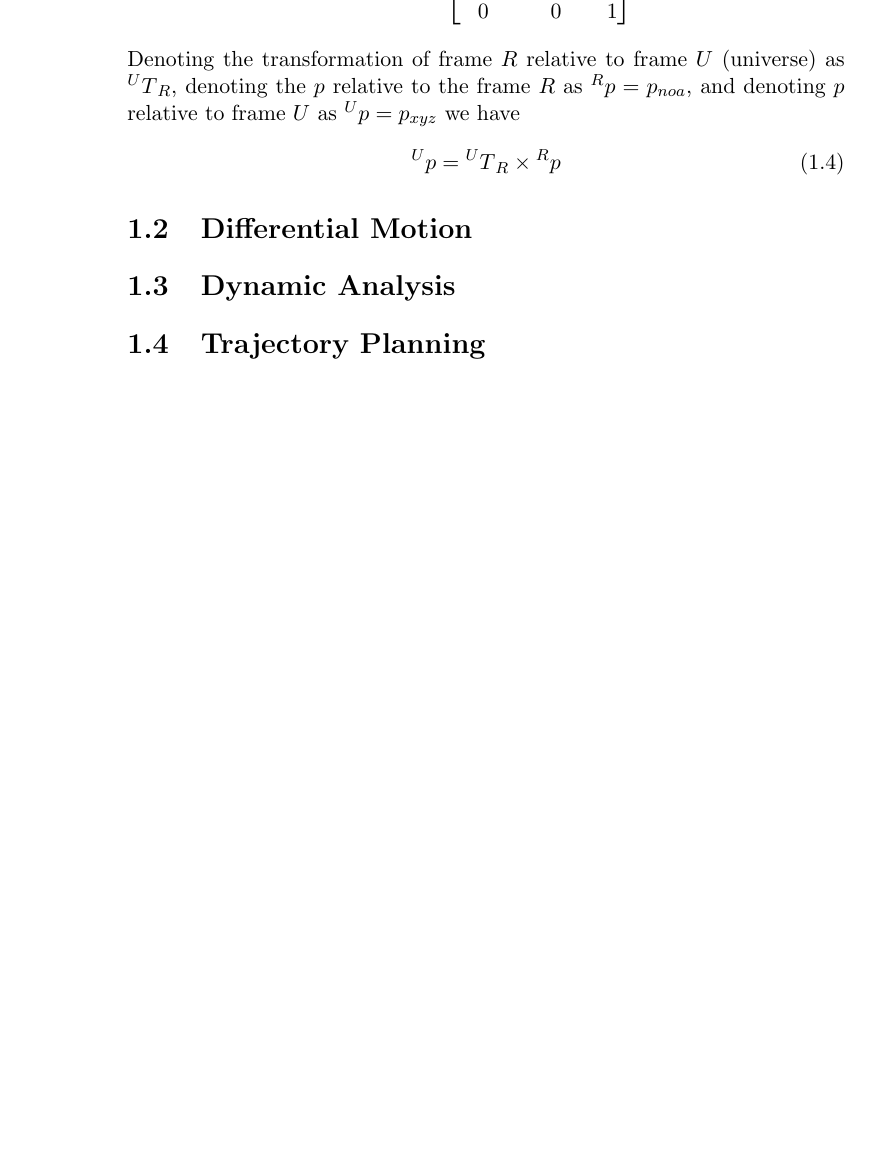
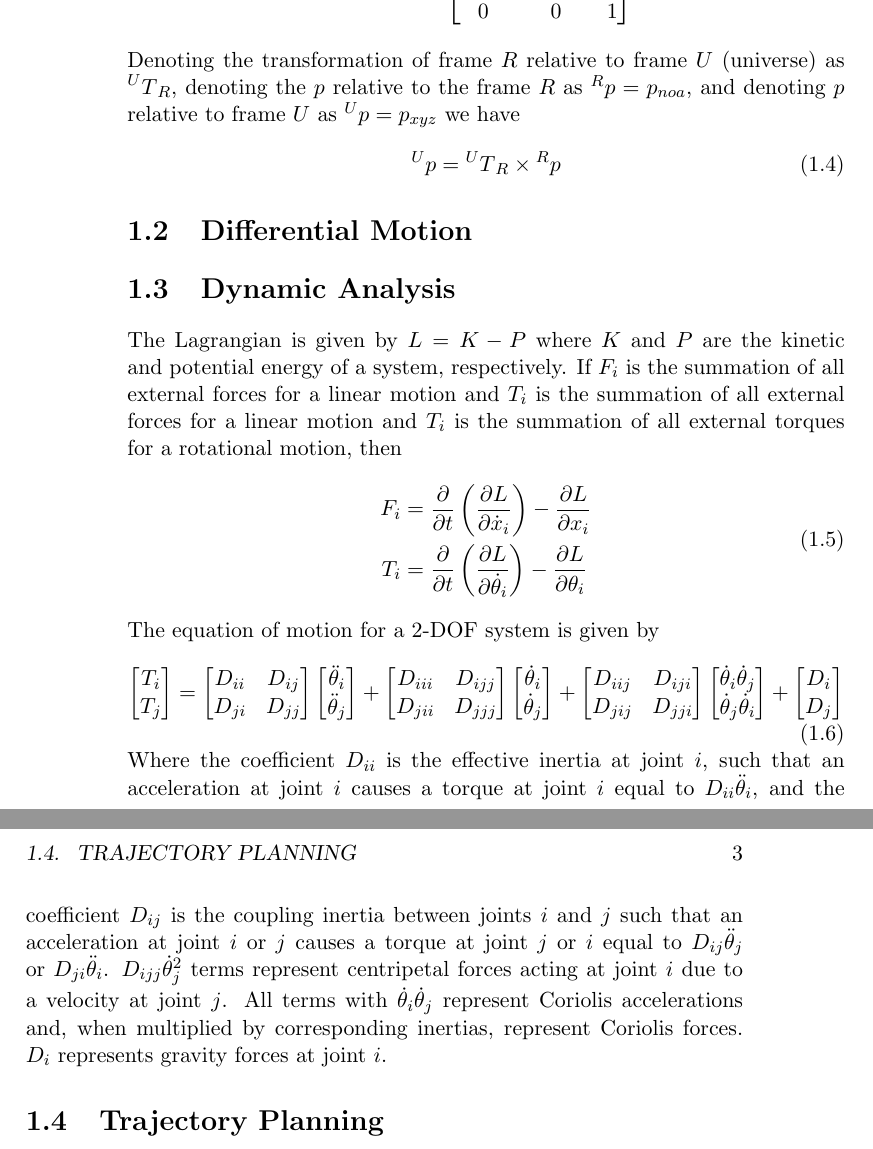
Before and after one commit to StewartNash/robotics, a LaTeX book (manual/robotics.tex): part of page 6 of 12 before the commit and two parts of pages 6 and 7 of 14 after it, the two joined at a grey line, cut so that both start at the same text, the shorter picture padded with empty space. Compiled offline with pdfLaTeX.

Commit message:
Added difference eq characteristic equation

```diff
--- a/manual/robotics.tex
+++ b/manual/robotics.tex
@@ -73,6 +73,50 @@ Denoting the transformation of frame $R$ relative to frame $U$ (universe) as $\p
 \section{Differential Motion}
 
 \section{Dynamic Analysis}
+
+The Lagrangian is given by $L=K-P$ where $K$ and $P$ are the kinetic and potential energy of a system, respectively. If $F_i$ is the summation of all external forces for a linear motion and $T_i$ is the summation of all external forces for a linear motion and $T_i$ is the summation of all external torques for a rotational motion, then
+\begin{equation}
+	\begin{aligned}
+		F_i&=\frac{\partial}{\partial{t}}\left(\frac{\partial{L}}{\partial\dot{x}_i}\right)-\frac{\partial{L}}{\partial{x_i}}\\
+		T_i&=\frac{\partial}{\partial{t}}\left(\frac{\partial{L}}{\partial\dot{\theta}_i}\right)-\frac{\partial{L}}{\partial\theta_i}
+	\end{aligned}
+\end{equation}
+The equation of motion for a 2-DOF system is given by
+\begin{equation}
+	\begin{bmatrix}
+		T_i\\
+		T_j
+	\end{bmatrix}=
+	\begin{bmatrix}
+		D_{ii}&D_{ij}\\
+		D_{ji}&D_{jj}
+	\end{bmatrix}
+	\begin{bmatrix}
+		\ddot{\theta}_i\\
+		\ddot{\theta}_j
+	\end{bmatrix}+
+	\begin{bmatrix}
+		D_{iii}&D_{ijj}\\
+		D_{jii}&D_{jjj}
+	\end{bmatrix}
+	\begin{bmatrix}
+		\dot{\theta}_i\\
+		\dot{\theta}_j
+	\end{bmatrix}+
+	\begin{bmatrix}
+		D_{iij}&D_{iji}\\
+		D_{jij}&D_{jji}
+	\end{bmatrix}
+	\begin{bmatrix}
+		\dot{\theta}_i\dot{\theta}_j\\
+		\dot{\theta}_j\dot{\theta}_i
+	\end{bmatrix}+
+	\begin{bmatrix}
+		D_i\\
+		D_j
+	\end{bmatrix}
+\end{equation}
+Where the coefficient $D_{ii}$ is the effective inertia at joint $i$, such that an acceleration at joint $i$ causes a torque at joint $i$ equal to $D_{ii}\ddot{\theta}_i$, and the coefficient $D_{ij}$ is the coupling inertia between joints $i$ and $j$ such that an acceleration at joint $i$ or $j$ causes a torque at joint $j$ or $i$ equal to $D_{ij}\ddot{\theta}_j$ or $D_{ji}\ddot{\theta}_i$. $D_{ijj}\dot{\theta}_j^2$ terms represent centripetal forces acting at joint $i$ due to a velocity at joint $j$. All terms with $\dot{\theta}_i\dot{\theta}_j$ represent Coriolis accelerations and, when multiplied by corresponding inertias, represent Coriolis forces. $D_i$ represents gravity forces at joint $i$.
 
 \section{Trajectory Planning}
 
```
Also changed, not shown: manual/robotics.pdf, manual/robotics.tex (16 more changed lines).
